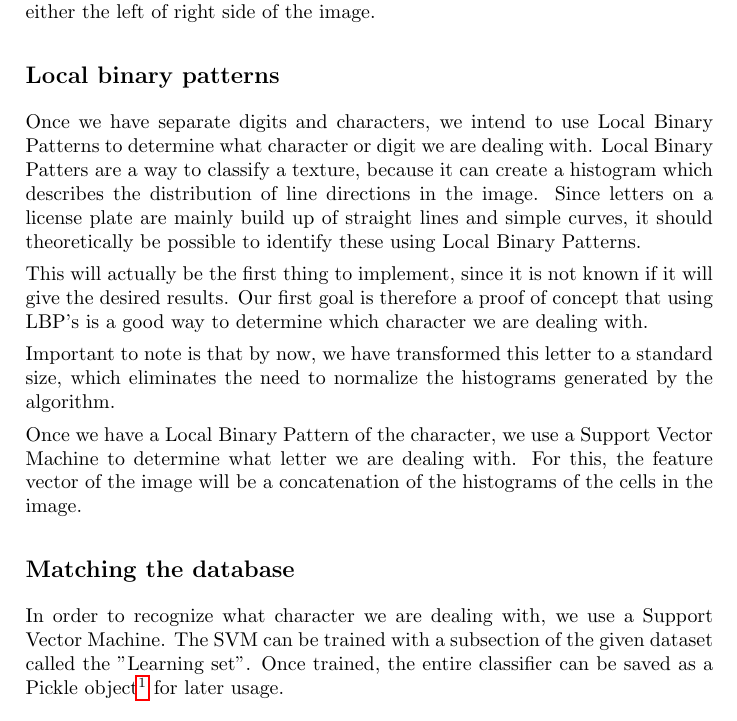
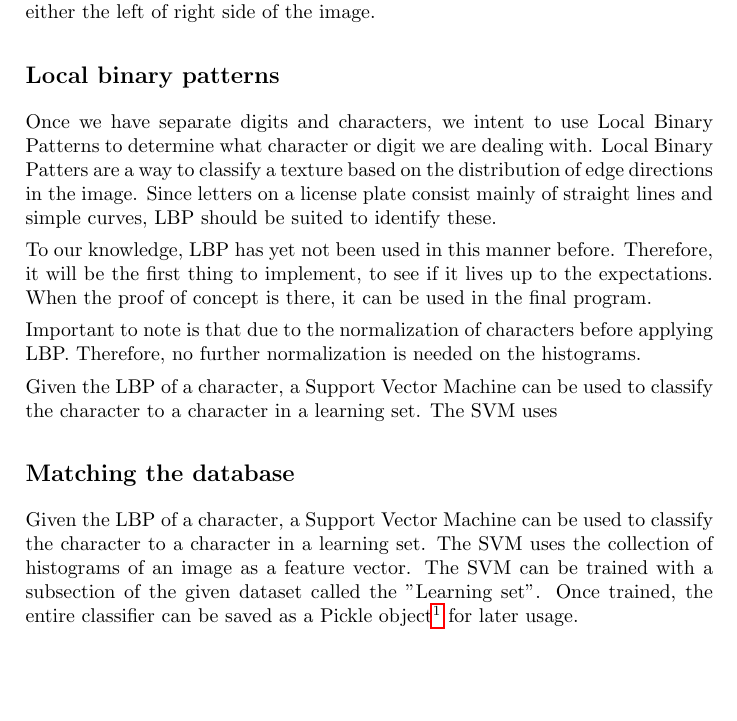
Before and after one commit to taddeus/licenseplates, a LaTeX document (docs/plan.tex): part of page 3 of 3, cut so that both start at the same text. Compiled offline with pdfLaTeX.

Commit message:
Updated LBP section in plan.tex.

```diff
--- a/docs/plan.tex
+++ b/docs/plan.tex
@@ -99,33 +99,30 @@ at either the left of right side of the image.
 
 \subsection{Local binary patterns}
 
-Once we have separate digits and characters, we intend to use Local Binary
+Once we have separate digits and characters, we intent to use Local Binary
 Patterns to determine what character or digit we are dealing with. Local Binary
-Patters are a way to classify a texture, because it can create a histogram
-which describes the distribution of line directions in the image. Since letters
-on a license plate are mainly build up of straight lines and simple curves, it
-should theoretically be possible to identify these using Local Binary Patterns.
+Patters are a way to classify a texture based on the distribution of edge
+directions in the image. Since letters on a license plate consist mainly of
+straight lines and simple curves, LBP should be suited to identify these.
 
-This will actually be the first thing to implement, since it is not known if it
-will give the desired results. Our first goal is therefore a proof of concept
-that using LBP's is a good way to determine which character we are dealing
-with.
+To our knowledge, LBP has yet not been used in this manner before. Therefore,
+it will be the first thing to implement, to see if it lives up to the
+expectations. When the proof of concept is there, it can be used in the final
+program.
 
-Important to note is that by now, we have transformed this letter to a standard
-size, which eliminates the need to normalize the histograms generated by the
-algorithm.
+Important to note is that due to the normalization of characters before
+applying LBP. Therefore, no further normalization is needed on the histograms.
 
-Once we have a Local Binary Pattern of the character, we use a Support Vector
-Machine to determine what letter we are dealing with. For this, the feature
-vector of the image will be a concatenation of the histograms of the cells in
-the image.
+Given the LBP of a character, a Support Vector Machine can be used to classify
+the character to a character in a learning set. The SVM uses
 
 \subsection{Matching the database}
 
-In order to recognize what character we are dealing with, we use a Support
-Vector Machine. The SVM can be trained with a subsection of the given dataset
-called the ''Learning set''. Once trained, the entire classifier can be saved
-as a Pickle object\footnote{See
+Given the LBP of a character, a Support Vector Machine can be used to classify
+the character to a character in a learning set. The SVM uses the collection of
+histograms of an image as a feature vector.  The SVM can be trained with a
+subsection of the given dataset called the ''Learning set''. Once trained, the
+entire classifier can be saved as a Pickle object\footnote{See
 \url{http://docs.python.org/library/pickle.html}} for later usage.
 
 \end{document}
```
